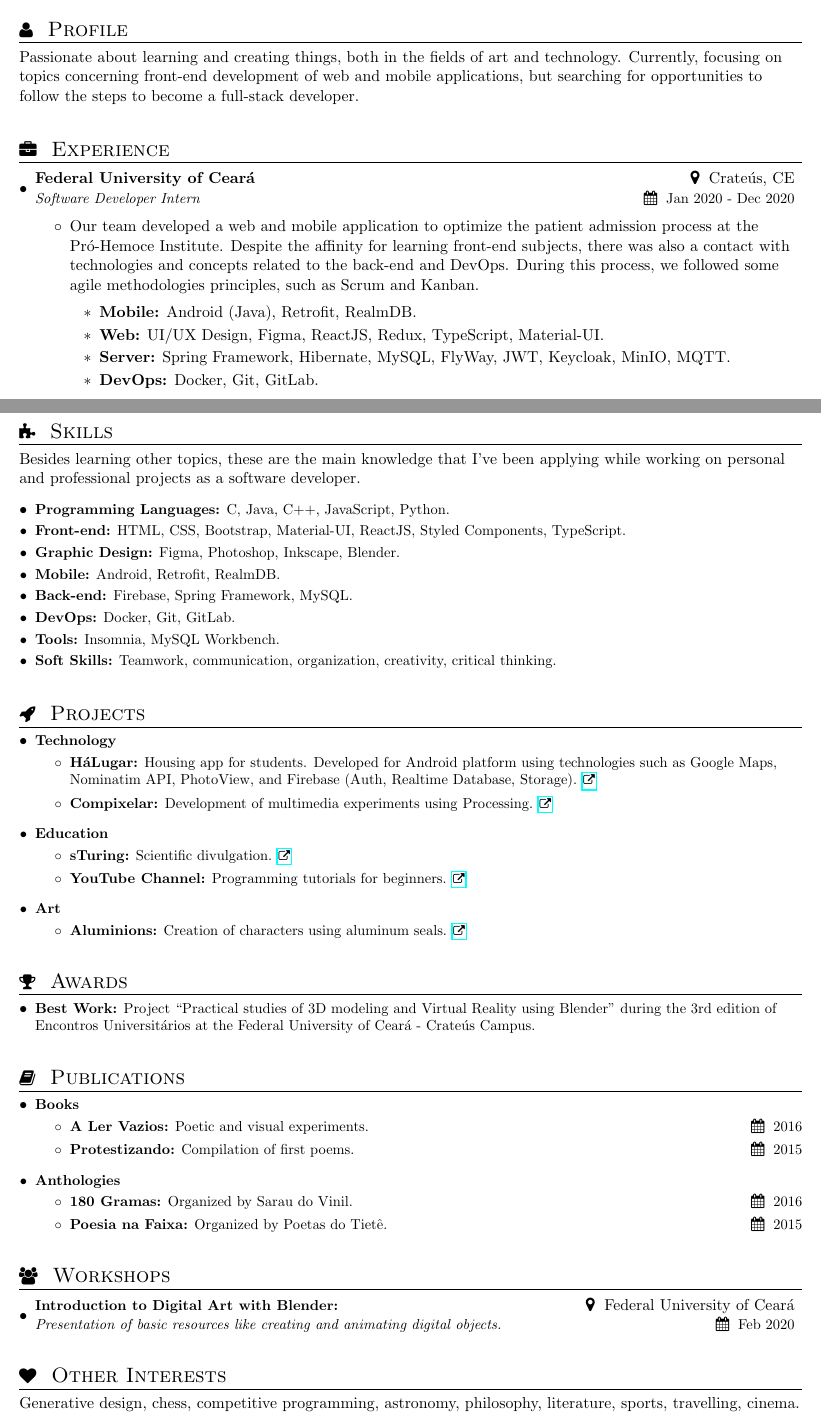
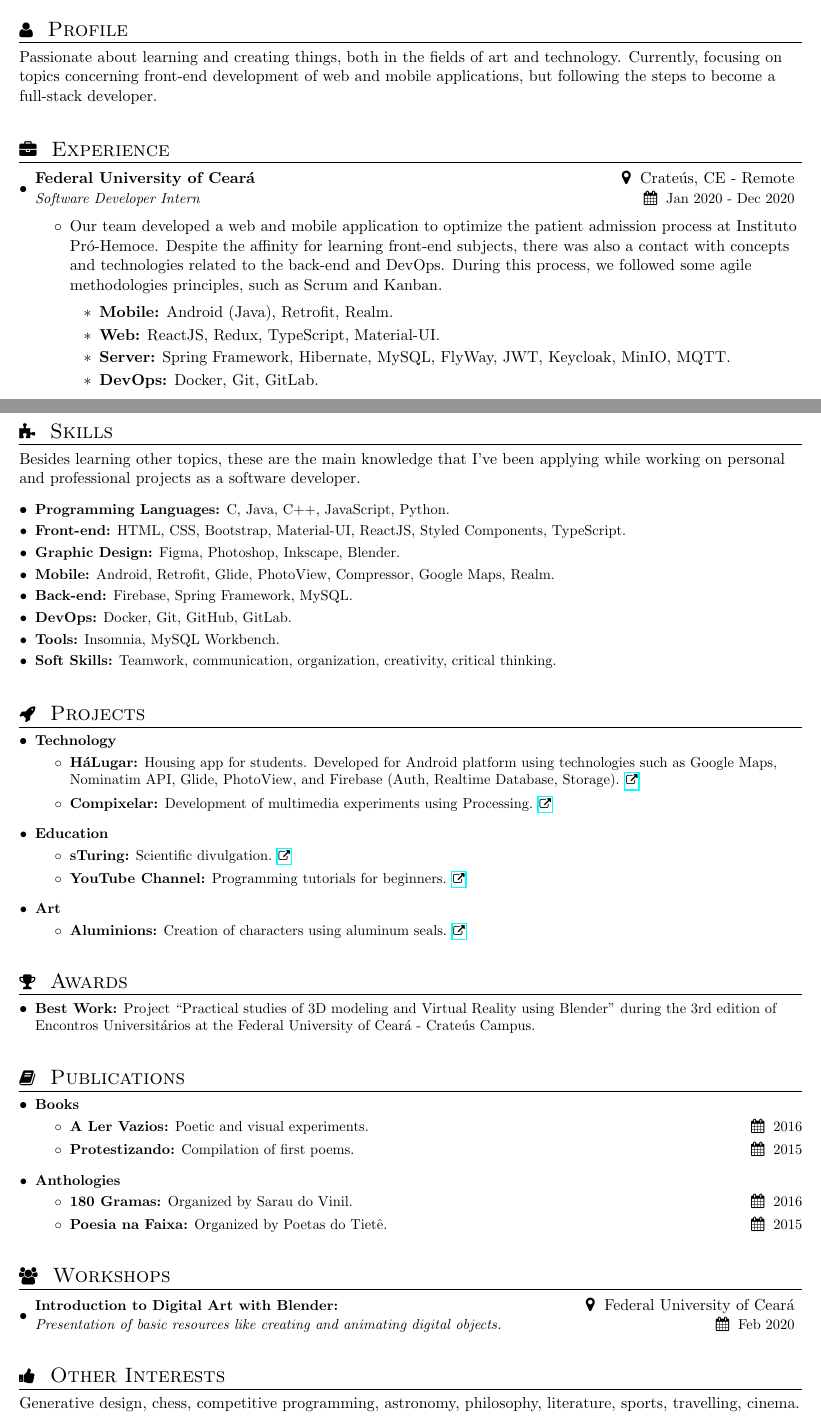
Before and after one commit to DanielBrito/curriculum-vitae, a LaTeX CV (resume.tex): two parts of pages 1 and 2 of 2, joined at a grey line, cut so that both start at the same text. Compiled offline with pdfLaTeX.

Commit message:
Updating info

```diff
--- a/resume.tex
+++ b/resume.tex
@@ -119,7 +119,7 @@
 
 %--------PROFILE------------
 \section{\faUser \hspace{0.2cm} \Large Profile}
-Passionate about learning and creating things, both in the fields of art and technology. Currently, focusing on topics concerning front-end development of web and mobile applications, but searching for opportunities to follow the steps to become a full-stack developer.
+Passionate about learning and creating things, both in the fields of art and technology. Currently, focusing on topics concerning front-end development of web and mobile applications, but following the steps to become a full-stack developer.
 
 \vspace{0.4cm}
 
@@ -127,14 +127,14 @@ Passionate about learning and creating things, both in the fields of art and tec
 \section{\faBriefcase \hspace{0.2cm} \Large Experience}
     \resumeSubHeadingListStart
         \resumeSubheading
-        {Federal University of Ceará}{\faMapMarker \hspace{0.1cm} Crateús, CE}
+        {Federal University of Ceará}{\faMapMarker \hspace{0.1cm} Crateús, CE - Remote}
         {Software Developer Intern}{\faCalendar \hspace{0.1cm} Jan 2020 - Dec 2020}
 
         \begin{itemize}
-            \item Our team developed a web and mobile application to optimize the patient admission process at the Pró-Hemoce Institute. Despite the affinity for learning front-end subjects, there was also a contact with technologies and concepts related to the back-end and DevOps. During this process, we followed some agile methodologies principles, such as Scrum and Kanban. \\
+            \item Our team developed a web and mobile application to optimize the patient admission process at Instituto Pró-Hemoce. Despite the affinity for learning front-end subjects, there was also a contact with concepts and technologies related to the back-end and DevOps. During this process, we followed some agile methodologies principles, such as Scrum and Kanban. \\
             \begin{itemize}
-                \item \textbf{Mobile:} Android (Java), Retrofit, RealmDB.
-                \item \textbf{Web:} UI/UX Design, Figma, ReactJS, Redux, TypeScript, Material-UI.
+                \item \textbf{Mobile:} Android (Java), Retrofit, Realm.
+                \item \textbf{Web:} ReactJS, Redux, TypeScript, Material-UI.
                 \item \textbf{Server:} Spring Framework, Hibernate, MySQL, FlyWay, JWT, Keycloak, MinIO, MQTT.
                 \item \textbf{DevOps:} Docker, Git, GitLab.
             \end{itemize}
@@ -202,9 +202,9 @@ Passionate about learning and creating things, both in the fields of art and tec
         \resumeSubItem {Programming Languages:}{C, Java, C++, JavaScript, Python.}
         \resumeSubItem {Front-end:}{HTML, CSS, Bootstrap, Material-UI, ReactJS, Styled Components, TypeScript.}
         \resumeSubItem {Graphic Design:}{Figma, Photoshop, Inkscape, Blender.}
-        \resumeSubItem {Mobile:}{Android, Retrofit, RealmDB.}
+        \resumeSubItem {Mobile:}{Android, Retrofit, Glide, PhotoView, Compressor, Google Maps, Realm.}
         \resumeSubItem {Back-end:}{Firebase, Spring Framework, MySQL.}
-        \resumeSubItem {DevOps:}{Docker, Git, GitLab.}
+        \resumeSubItem {DevOps:}{Docker, Git, GitHub, GitLab.}
         \resumeSubItem {Tools:}{Insomnia, MySQL Workbench.}
         \resumeSubItem {Soft Skills:}{Teamwork, communication, organization, creativity, critical thinking.}
     \resumeSubHeadingListEnd
@@ -216,7 +216,7 @@ Passionate about learning and creating things, both in the fields of art and tec
     \resumeSubHeadingListStart
         \resumeSubItem{Technology}{}
             \begin{itemize}
-                \item \textbf{HáLugar:} Housing app for students. Developed for Android platform using technologies such as Google Maps, Nominatim API, PhotoView, and Firebase (Auth, Realtime Database, Storage). \href{https://play.google.com/store/apps/details?id=br.ufc.crateus.halugar}{\scriptsize \faExternalLink}
+                \item \textbf{HáLugar:} Housing app for students. Developed for Android platform using technologies such as Google Maps, Nominatim API, Glide, PhotoView, and Firebase (Auth, Realtime Database, Storage). \href{https://play.google.com/store/apps/details?id=br.ufc.crateus.halugar}{\scriptsize \faExternalLink}
                 \item \textbf{Compixelar:} Development of multimedia experiments using Processing. \href{https://medium.com/@danielhbrito}{\scriptsize \faExternalLink}
             \end{itemize}
 
@@ -271,7 +271,7 @@ Passionate about learning and creating things, both in the fields of art and tec
     \resumeSubHeadingListEnd
 
 %-----------OTHER INTERESTS-----------------
-\section{\faHeart \hspace{0.2cm} \Large Other Interests}
+\section{\faThumbsUp \hspace{0.2cm} \Large Other Interests}
     Generative design, chess, competitive programming, astronomy, philosophy, literature, sports, travelling, cinema.
 
 %-------------------------------------------
```
